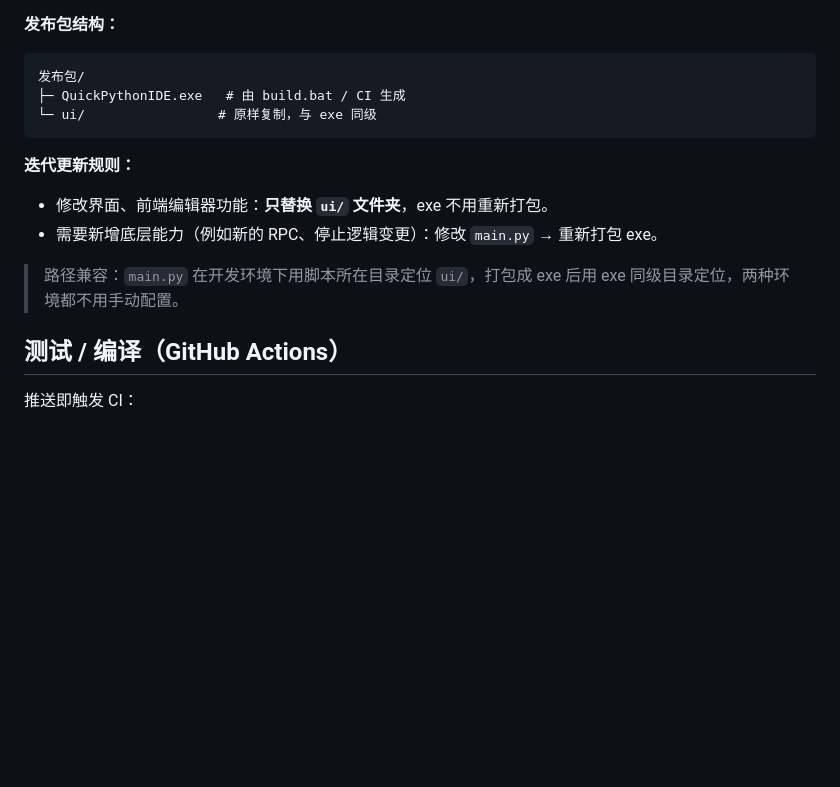
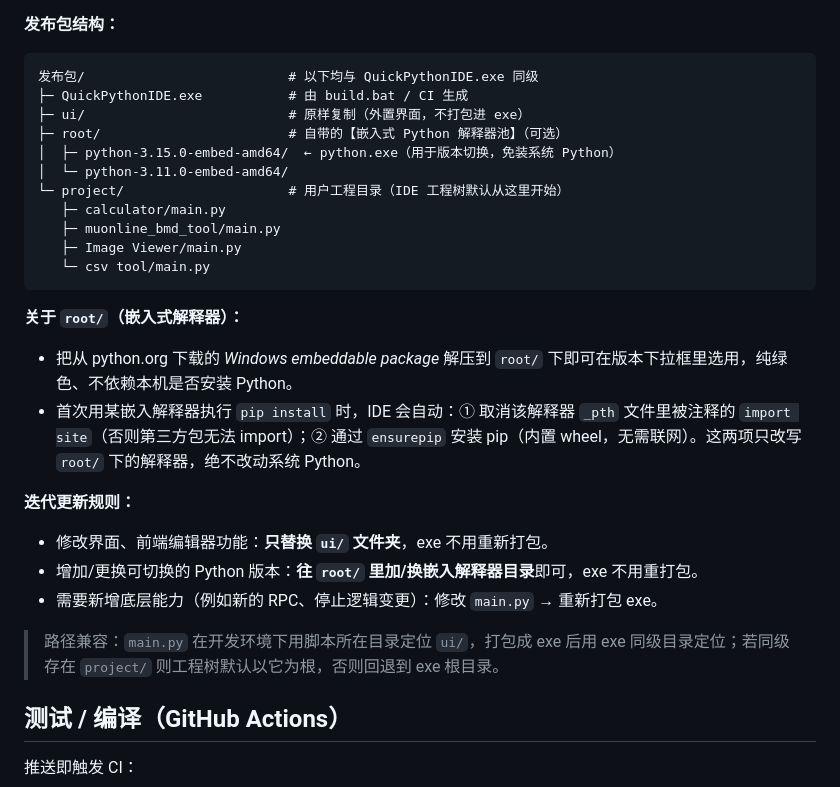
Before and after one commit to yyf127/QuickPythonIDE, a Markdown page: README.md, the part around the change. Drawn GitHub-style; blank space fills up the shorter version.

Commit message:
feat: adapt to root/ embedded interpreters + project/ tree root

````diff
--- a/README.md
+++ b/README.md
@@ -60,16 +60,29 @@ build.bat
 **发布包结构：**
 
 ```
-发布包/
-├─ QuickPythonIDE.exe   # 由 build.bat / CI 生成
-└─ ui/                 # 原样复制，与 exe 同级
+发布包/                          # 以下均与 QuickPythonIDE.exe 同级
+├─ QuickPythonIDE.exe           # 由 build.bat / CI 生成
+├─ ui/                          # 原样复制（外置界面，不打包进 exe）
+├─ root/                        # 自带的【嵌入式 Python 解释器池】（可选）
+│  ├─ python-3.15.0-embed-amd64/  ← python.exe（用于版本切换，免装系统 Python）
+│  └─ python-3.11.0-embed-amd64/
+└─ project/                     # 用户工程目录（IDE 工程树默认从这里开始）
+   ├─ calculator/main.py
+   ├─ muonline_bmd_tool/main.py
+   ├─ Image Viewer/main.py
+   └─ csv tool/main.py
 ```
+
+**关于 `root/`（嵌入式解释器）：**
+- 把从 python.org 下载的 *Windows embeddable package* 解压到 `root/` 下即可在版本下拉框里选用，纯绿色、不依赖本机是否安装 Python。
+- 首次用某嵌入解释器执行 `pip install` 时，IDE 会自动：① 取消该解释器 `_pth` 文件里被注释的 `import site`（否则第三方包无法 import）；② 通过 `ensurepip` 安装 pip（内置 wheel，无需联网）。这两项只改写 `root/` 下的解释器，绝不改动系统 Python。
 
 **迭代更新规则：**
 - 修改界面、前端编辑器功能：**只替换 `ui/` 文件夹**，exe 不用重新打包。
+- 增加/更换可切换的 Python 版本：**往 `root/` 里加/换嵌入解释器目录**即可，exe 不用重打包。
 - 需要新增底层能力（例如新的 RPC、停止逻辑变更）：修改 `main.py` → 重新打包 exe。
 
-> 路径兼容：`main.py` 在开发环境下用脚本所在目录定位 `ui/`，打包成 exe 后用 exe 同级目录定位，两种环境都不用手动配置。
+> 路径兼容：`main.py` 在开发环境下用脚本所在目录定位 `ui/`，打包成 exe 后用 exe 同级目录定位；若同级存在 `project/` 则工程树默认以它为根，否则回退到 exe 根目录。
 
 ## 测试 / 编译（GitHub Actions）
 
````
